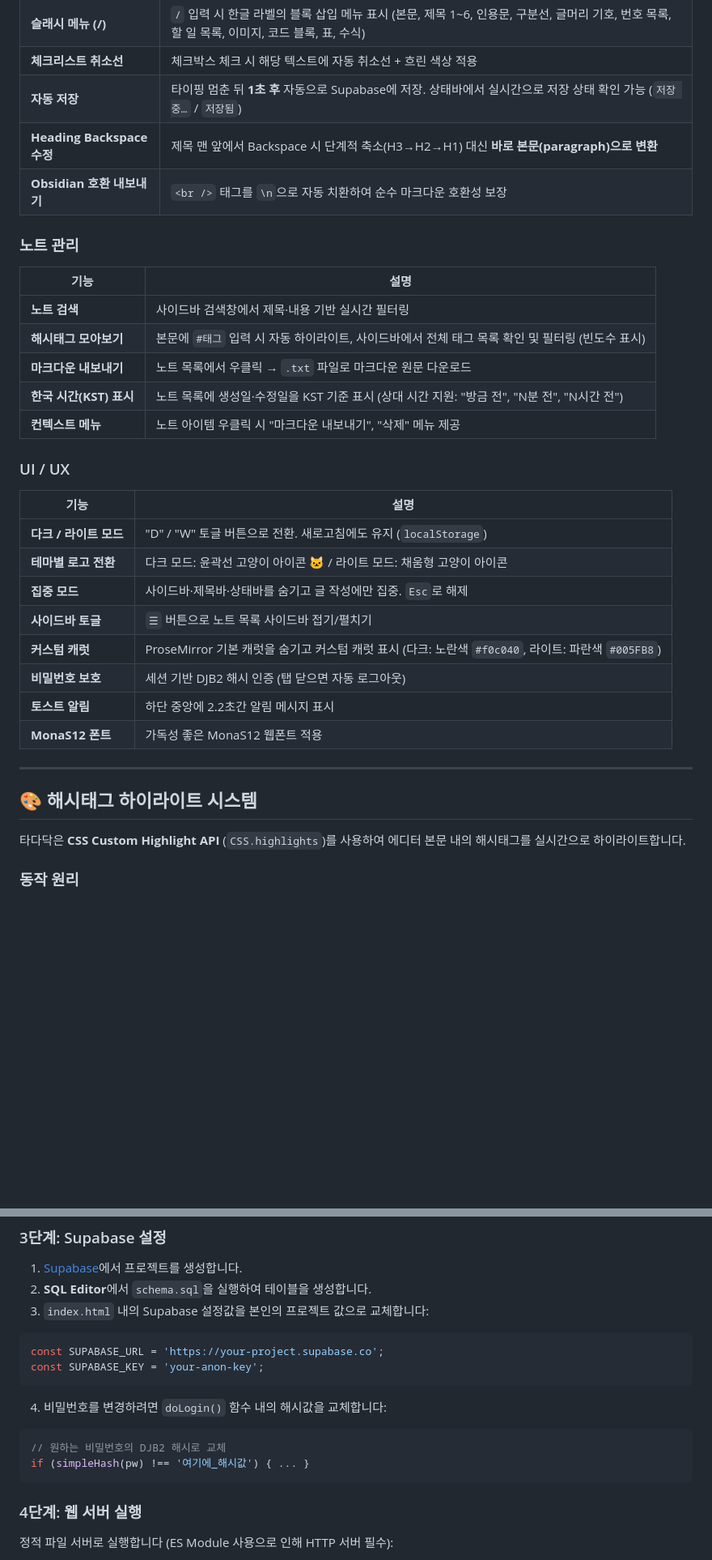
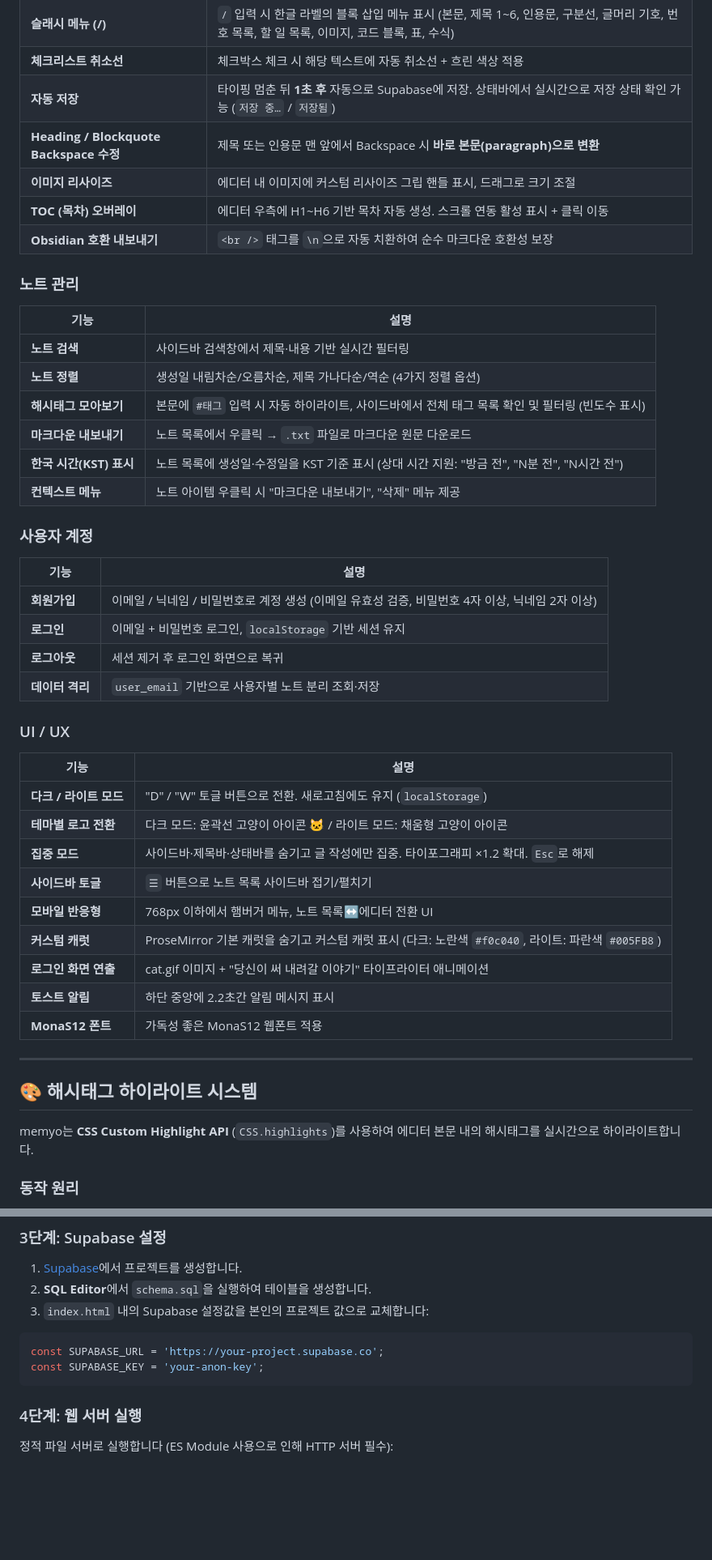
Before and after one commit to ksthink/memo_markdown, a Markdown page: README.md, 2 parts joined by grey strips. Shown at 81% size. Drawn GitHub-style; blank space fills up the shorter version.

````diff
--- a/README.md
+++ b/README.md
@@ -29,7 +30,9 @@ Supabase를 백엔드로 활용해 별도 서버 구축 없이 노트를 클라
 | **슬래시 메뉴 (/)** | `/` 입력 시 한글 라벨의 블록 삽입 메뉴 표시 (본문, 제목 1~6, 인용문, 구분선, 글머리 기호, 번호 목록, 할 일 목록, 이미지, 코드 블록, 표, 수식) |
 | **체크리스트 취소선** | 체크박스 체크 시 해당 텍스트에 자동 취소선 + 흐린 색상 적용 |
 | **자동 저장** | 타이핑 멈춘 뒤 **1초 후** 자동으로 Supabase에 저장. 상태바에서 실시간으로 저장 상태 확인 가능 (`저장 중…` / `저장됨`) |
-| **Heading Backspace 수정** | 제목 맨 앞에서 Backspace 시 단계적 축소(H3→H2→H1) 대신 **바로 본문(paragraph)으로 변환** |
+| **Heading / Blockquote Backspace 수정** | 제목 또는 인용문 맨 앞에서 Backspace 시 **바로 본문(paragraph)으로 변환** |
+| **이미지 리사이즈** | 에디터 내 이미지에 커스텀 리사이즈 그립 핸들 표시, 드래그로 크기 조절 |
+| **TOC (목차) 오버레이** | 에디터 우측에 H1~H6 기반 목차 자동 생성. 스크롤 연동 활성 표시 + 클릭 이동 |
 | **Obsidian 호환 내보내기** | `<br />` 태그를 `\n`으로 자동 치환하여 순수 마크다운 호환성 보장 |
 
 ### 노트 관리
@@ -37,10 +40,20 @@ Supabase를 백엔드로 활용해 별도 서버 구축 없이 노트를 클라
 | 기능 | 설명 |
 |------|------|
 | **노트 검색** | 사이드바 검색창에서 제목·내용 기반 실시간 필터링 |
+| **노트 정렬** | 생성일 내림차순/오름차순, 제목 가나다순/역순 (4가지 정렬 옵션) |
 | **해시태그 모아보기** | 본문에 `#태그` 입력 시 자동 하이라이트, 사이드바에서 전체 태그 목록 확인 및 필터링 (빈도수 표시) |
 | **마크다운 내보내기** | 노트 목록에서 우클릭 → `.txt` 파일로 마크다운 원문 다운로드 |
 | **한국 시간(KST) 표시** | 노트 목록에 생성일·수정일을 KST 기준 표시 (상대 시간 지원: "방금 전", "N분 전", "N시간 전") |
 | **컨텍스트 메뉴** | 노트 아이템 우클릭 시 "마크다운 내보내기", "삭제" 메뉴 제공 |
+
+### 사용자 계정
+
+| 기능 | 설명 |
+|------|------|
+| **회원가입** | 이메일 / 닉네임 / 비밀번호로 계정 생성 (이메일 유효성 검증, 비밀번호 4자 이상, 닉네임 2자 이상) |
+| **로그인** | 이메일 + 비밀번호 로그인, `localStorage` 기반 세션 유지 |
+| **로그아웃** | 세션 제거 후 로그인 화면으로 복귀 |
+| **데이터 격리** | `user_email` 기반으로 사용자별 노트 분리 조회·저장 |
 
 ### UI / UX
 
@@ -48,10 +61,11 @@ Supabase를 백엔드로 활용해 별도 서버 구축 없이 노트를 클라
 |------|------|
 | **다크 / 라이트 모드** | "D" / "W" 토글 버튼으로 전환. 새로고침에도 유지 (`localStorage`) |
 | **테마별 로고 전환** | 다크 모드: 윤곽선 고양이 아이콘 🐱 / 라이트 모드: 채움형 고양이 아이콘 |
-| **집중 모드** | 사이드바·제목바·상태바를 숨기고 글 작성에만 집중. `Esc`로 해제 |
+| **집중 모드** | 사이드바·제목바·상태바를 숨기고 글 작성에만 집중. 타이포그래피 ×1.2 확대. `Esc`로 해제 |
 | **사이드바 토글** | `☰` 버튼으로 노트 목록 사이드바 접기/펼치기 |
+| **모바일 반응형** | 768px 이하에서 햄버거 메뉴, 노트 목록↔에디터 전환 UI |
 | **커스텀 캐럿** | ProseMirror 기본 캐럿을 숨기고 커스텀 캐럿 표시 (다크: 노란색 `#f0c040`, 라이트: 파란색 `#005FB8`) |
-| **비밀번호 보호** | 세션 기반 DJB2 해시 인증 (탭 닫으면 자동 로그아웃) |
+| **로그인 화면 연출** | cat.gif 이미지 + "당신이 써 내려갈 이야기" 타이프라이터 애니메이션 |
 | **토스트 알림** | 하단 중앙에 2.2초간 알림 메시지 표시 |
 | **MonaS12 폰트** | 가독성 좋은 MonaS12 웹폰트 적용 |
 
@@ -59,7 +73,7 @@ Supabase를 백엔드로 활용해 별도 서버 구축 없이 노트를 클라
 
 ## 🎨 해시태그 하이라이트 시스템
 
-타다닥은 **CSS Custom Highlight API** (`CSS.highlights`)를 사용하여 에디터 본문 내의 해시태그를 실시간으로 하이라이트합니다.
+memyo는 **CSS Custom Highlight API** (`CSS.highlights`)를 사용하여 에디터 본문 내의 해시태그를 실시간으로 하이라이트합니다.
 
 ### 동작 원리
 
@@ -215,13 +240,6 @@ const SUPABASE_URL = 'https://your-project.supabase.co';
 const SUPABASE_KEY = 'your-anon-key';
 ```
 
-4. 비밀번호를 변경하려면 `doLogin()` 함수 내의 해시값을 교체합니다:
-
-```javascript
-// 원하는 비밀번호의 DJB2 해시로 교체
-if (simpleHash(pw) !== '여기에_해시값') { ... }
-```
-
 ### 4단계: 웹 서버 실행
 
 정적 파일 서버로 실행합니다 (ES Module 사용으로 인해 HTTP 서버 필수):
````
Also changed, not shown: other parts of README.md (+102 -52 lines).
